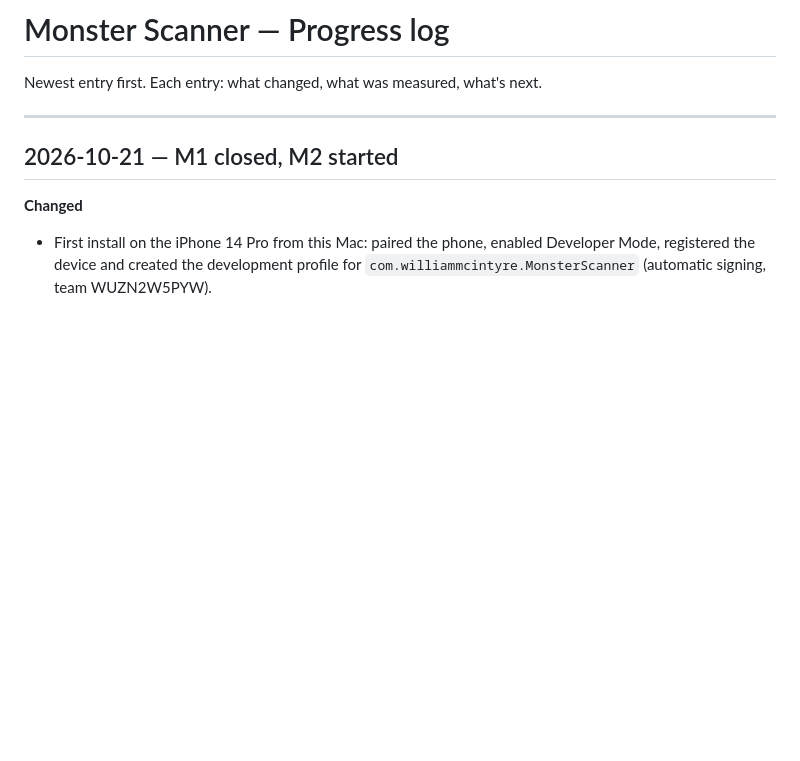
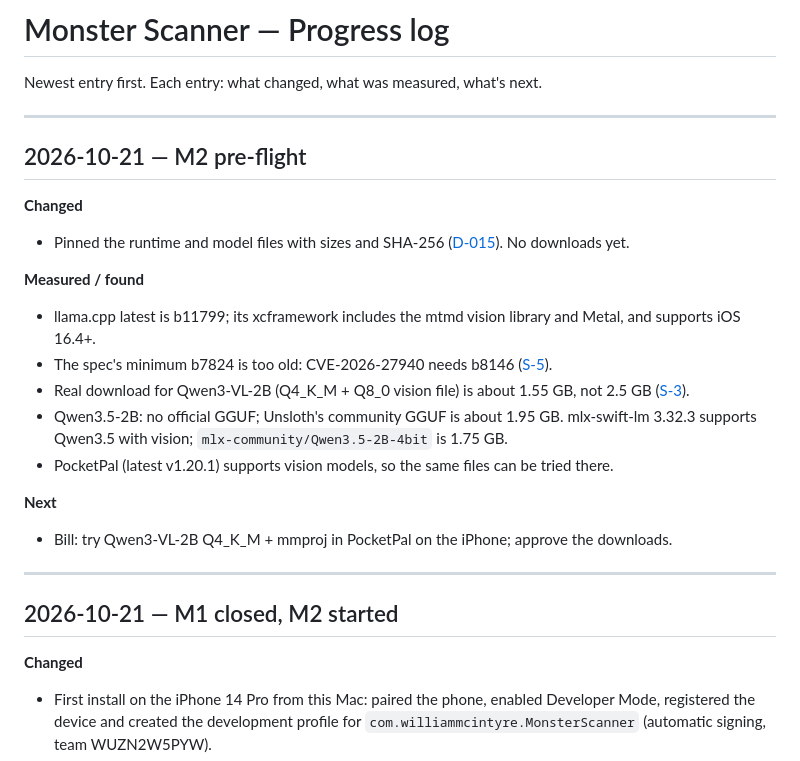
Before and after one commit to BillDX/monster-scanner, a Markdown page: PROGRESS.md, the part around the change. Rendered like a GitHub page; blank space fills up the shorter version.

```diff
--- a/PROGRESS.md
+++ b/PROGRESS.md
@@ -1,6 +1,26 @@
 # Monster Scanner — Progress log
 
 Newest entry first. Each entry: what changed, what was measured, what's next.
+
+---
+
+## 2026-10-21 — M2 pre-flight
+
+**Changed**
+
+- Pinned the runtime and model files with sizes and SHA-256 ([D-015](DECISIONS.md#d-015)). No downloads yet.
+
+**Measured / found**
+
+- llama.cpp latest is b11799; its xcframework includes the mtmd vision library and Metal, and supports iOS 16.4+.
+- The spec's minimum b7824 is too old: CVE-2026-27940 needs b8146 ([S-5](DECISIONS.md#s-5)).
+- Real download for Qwen3-VL-2B (Q4_K_M + Q8_0 vision file) is about 1.55 GB, not 2.5 GB ([S-3](DECISIONS.md#s-3)).
+- Qwen3.5-2B: no official GGUF; Unsloth's community GGUF is about 1.95 GB. mlx-swift-lm 3.32.3 supports Qwen3.5 with vision; `mlx-community/Qwen3.5-2B-4bit` is 1.75 GB.
+- PocketPal (latest v1.20.1) supports vision models, so the same files can be tried there.
+
+**Next**
+
+- Bill: try Qwen3-VL-2B Q4_K_M + mmproj in PocketPal on the iPhone; approve the downloads.
 
 ---
 
```
Also changed, not shown: DECISIONS.md (+42 -7 lines), PLAN.md (+5 -2 lines).
